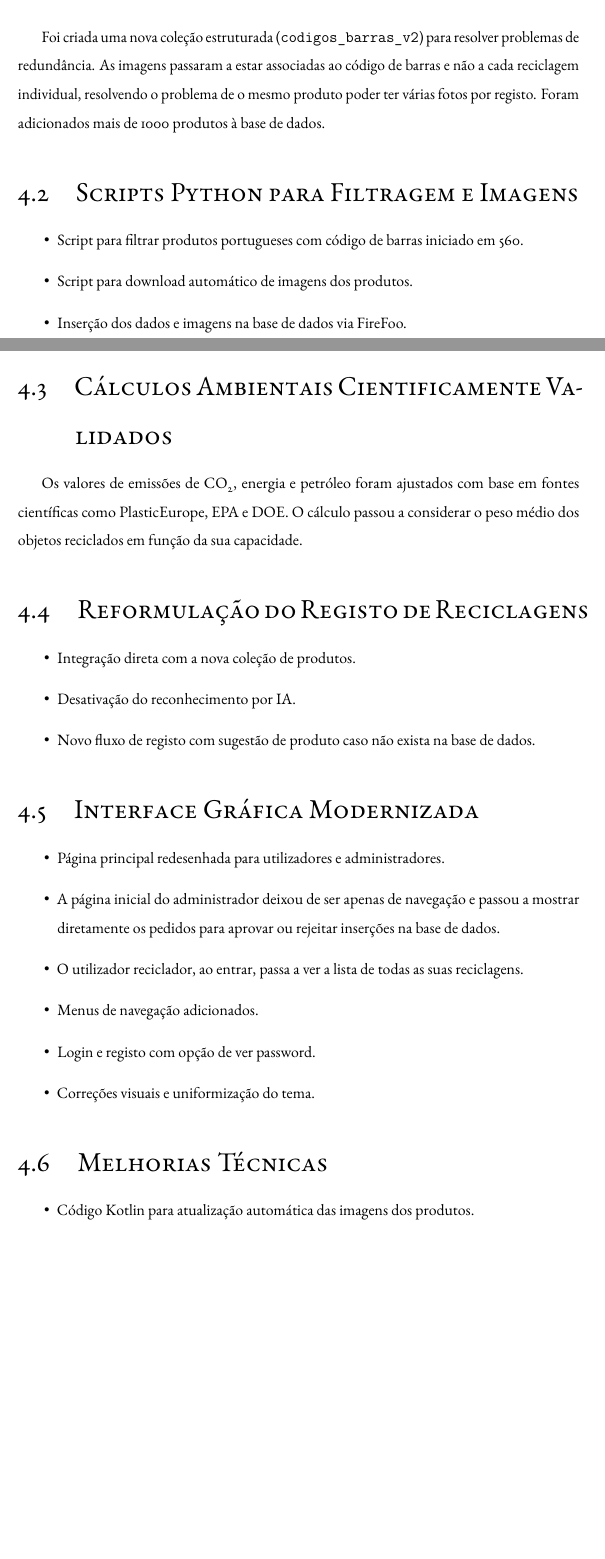
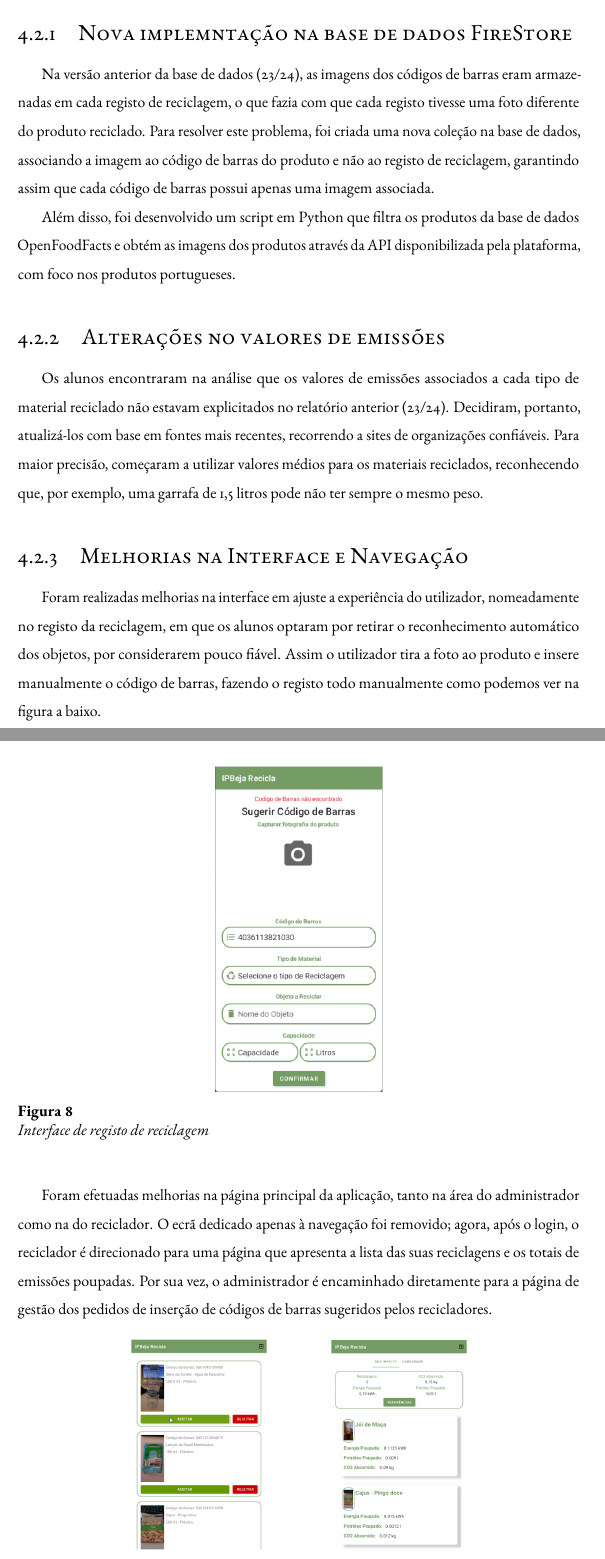
Before and after one commit to kt5u/PI-2526, a LaTeX thesis (Relatório/01-main-document.tex, which reads Relatório/capitulos/capitulo4.tex): two parts of pages 20 and 21 of 38 before the commit and two parts of pages 19 and 20 of 37 after it, joined at a grey line, cut at the place of the change, the shorter picture padded with empty space. The pictures show the PDF file Relatório/01-main-document.pdf that the author committed with the source.

Commit message:
Capitulo 4 concluido

```diff
--- a/Relatório/capitulos/capitulo4.tex
+++ b/Relatório/capitulos/capitulo4.tex
@@ -3,37 +10,26 @@
+\subsection{Nova implemntação na base de dados FireStore}
+Na versão anterior da base de dados (23/24), as imagens dos códigos de barras eram armazenadas em cada registo de reciclagem, o que fazia com que cada registo tivesse uma foto diferente do produto reciclado. Para resolver este problema, foi criada uma nova coleção na base de dados, associando a imagem ao código de barras do produto e não ao registo de reciclagem, garantindo assim que cada código de barras possui apenas uma imagem associada.
 
-\section{Reestruturação Profunda da Base de Dados}
-Foi criada uma nova coleção estruturada (\texttt{codigos\_barras\_v2}) para resolver problemas de redundância. As imagens passaram a estar associadas ao código de barras e não a cada reciclagem individual, resolvendo o problema de o mesmo produto poder ter várias fotos por registo. Foram adicionados mais de 1000 produtos à base de dados.
+Além disso, foi desenvolvido um script em Python que filtra os produtos da base de dados OpenFoodFacts e obtém as imagens dos produtos através da API disponibilizada pela plataforma, com foco nos produtos portugueses.
 
-\section{Scripts Python para Filtragem e Imagens}
-\begin{itemize}
-    \item Script para filtrar produtos portugueses com código de barras iniciado em 560.
-    \item Script para download automático de imagens dos produtos.
-    \item Inserção dos dados e imagens na base de dados via FireFoo.
-\end{itemize}
+\subsection{Alterações no valores de emissões}
+Os alunos encontraram na análise que os valores de emissões associados a cada tipo de material reciclado não estavam explicitados no relatório anterior (23/24). Decidiram, portanto, atualizá-los com base em fontes mais recentes, recorrendo a sites de organizações confiáveis. Para maior precisão, começaram a utilizar valores médios para os materiais reciclados, reconhecendo que, por exemplo, uma garrafa de 1,5 litros pode não ter sempre o mesmo peso.
+\subsection{Melhorias na Interface e Navegação}
+Foram realizadas melhorias na interface em ajuste a experiência do utilizador, nomeadamente no registo da reciclagem, em que os alunos optaram por retirar o reconhecimento automático dos objetos, por considerarem pouco fiável. Assim o utilizador tira a foto ao produto e insere manualmente o código de barras, fazendo o registo todo manualmente como podemos ver na figura a baixo.
 
-\section{Cálculos Ambientais Cientificamente Validados}
-Os valores de emissões de CO\textsubscript{2}, energia e petróleo foram ajustados com base em fontes científicas como PlasticEurope, EPA e DOE. O cálculo passou a considerar o peso médio dos objetos reciclados em função da sua capacidade.
+\begin{figure}[H]
+    \centering
+    \includegraphics[width=0.3\textwidth]{figuras/registo.png}
+    \caption{Interface de registo de reciclagem}
+    \label{fig:interfaceRegisto}
+\end{figure}
 
-\section{Reformulação do Registo de Reciclagens}
-\begin{itemize}
-    \item Integração direta com a nova coleção de produtos.
-    \item Desativação do reconhecimento por IA.
-    \item Novo fluxo de registo com sugestão de produto caso não exista na base de dados.
-\end{itemize}
+Foram efetuadas melhorias na página principal da aplicação, tanto na área do administrador como na do reciclador. O ecrã dedicado apenas à navegação foi removido; agora, após o login, o reciclador é direcionado para uma página que apresenta a lista das suas reciclagens e os totais de emissões poupadas. Por sua vez, o administrador é encaminhado diretamente para a página de gestão dos pedidos de inserção de códigos de barras sugeridos pelos recicladores.
 
-\section{Interface Gráfica Modernizada}
-\begin{itemize}
-    \item Página principal redesenhada para utilizadores e administradores.
-    \item A página inicial do administrador deixou de ser apenas de navegação e passou a mostrar diretamente os pedidos para aprovar ou rejeitar inserções na base de dados.
-    \item O utilizador reciclador, ao entrar, passa a ver a lista de todas as suas reciclagens.
-    \item Menus de navegação adicionados.
-    \item Login e registo com opção de ver password.
-    \item Correções visuais e uniformização do tema.
-\end{itemize}
+\begin{figure}[H]
+    \centering
+    \includegraphics[width=0.6\textwidth]{figuras/inicial2425.png}
+    \caption{Interface da página principal do reciclador}
+    \label{fig:interfacePrincipal}
+\end{figure}
 
-\section{Melhorias Técnicas}
-\begin{itemize}
-    \item Código Kotlin para atualização automática das imagens dos produtos.
-    \item Scripts para envio dos novos valores de emissões.
-    \item Ajustes na lógica de navegação com \texttt{nav\_graph} e \texttt{fragments}.
-\end{itemize}
```
Also changed, not shown: Relatório/01-main-document.tex (+1 -1 lines), Relatório/01-main-document.pdf, Relatório/figuras/inicial2425.png (added), Relatório/figuras/registo.png (added), Relatório/capitulos/capitulo4.tex (21 more changed lines), 6 other files.
